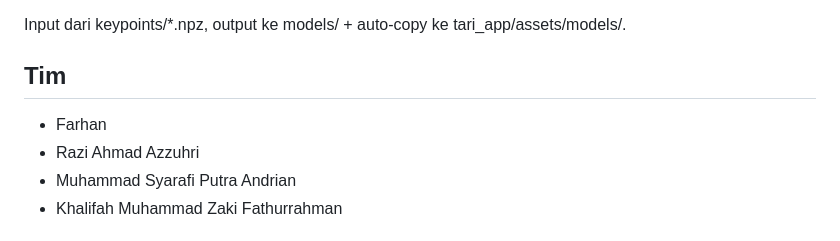
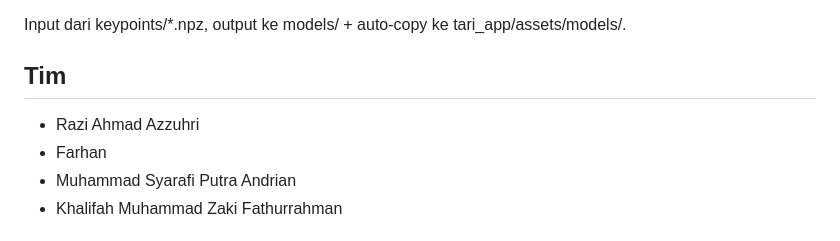
Before and after one commit to Farhan-WorksDev/JEWILO---Jejak-Wiraga-Loka, a Markdown page: README.md, the part around the change. GitHub-like rendering.

Commit message:
docs: reorder tim

```diff
--- a/README.md
+++ b/README.md
@@ -125,8 +125,8 @@ Input dari keypoints/*.npz, output ke models/ + auto-copy ke tari_app/assets/mod
 
 ## Tim
 
+- Razi Ahmad Azzuhri
 - Farhan
-- Razi Ahmad Azzuhri
 - Muhammad Syarafi Putra Andrian
 - Khalifah Muhammad Zaki Fathurrahman
 
```
